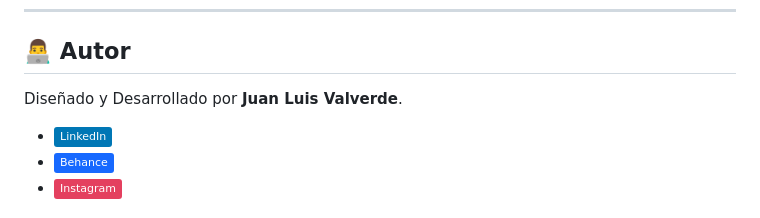
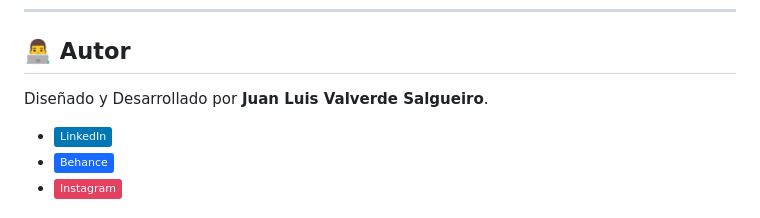
Before and after one commit to estudiosventorrillo/tactica-royale-hub, a Markdown page: README.md, the part around the change. Rendered like a GitHub page; badges without logos.

```diff
--- a/README.md
+++ b/README.md
@@ -48,7 +48,7 @@ Este proyecto ha sido desarrollado con un enfoque **Vanilla & Performance First*
 
 ## 👨‍💻 Autor
 
-Diseñado y Desarrollado por **Juan Luis Valverde**.
+Diseñado y Desarrollado por **Juan Luis Valverde Salgueiro**.
 
 * [![LinkedIn](https://img.shields.io/badge/LinkedIn-0077B5?style=flat&logo=linkedin&logoColor=white)](https://www.linkedin.com/in/juanluis-valverde/)
 * [![Behance](https://img.shields.io/badge/Behance-1769ff?style=flat&logo=behance&logoColor=white)](https://www.behance.net/estudiosventorrillo)
```
